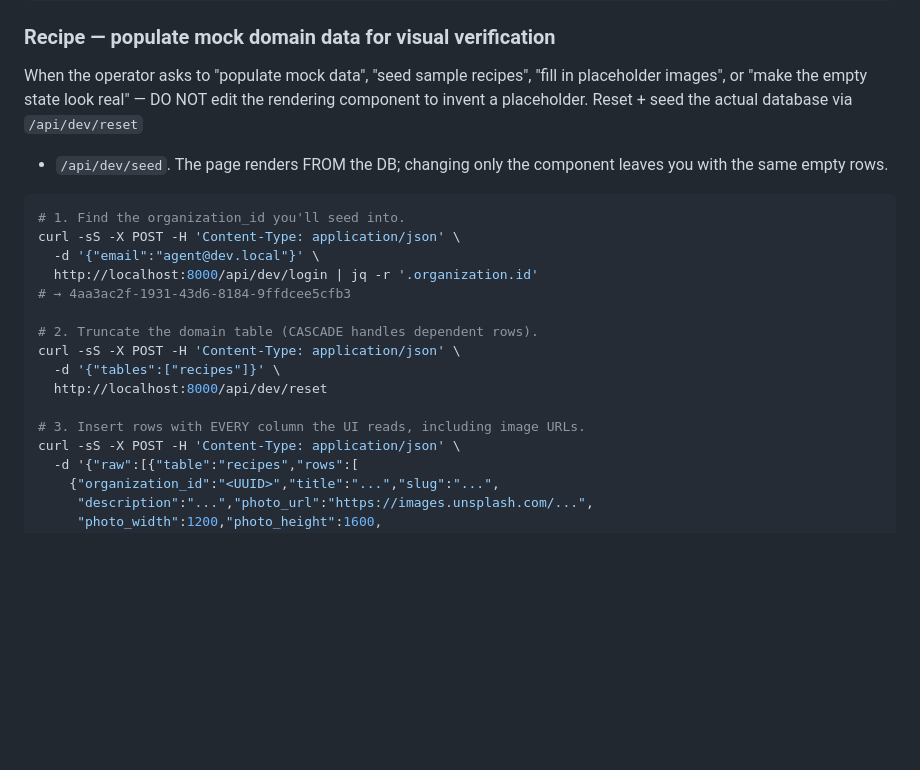
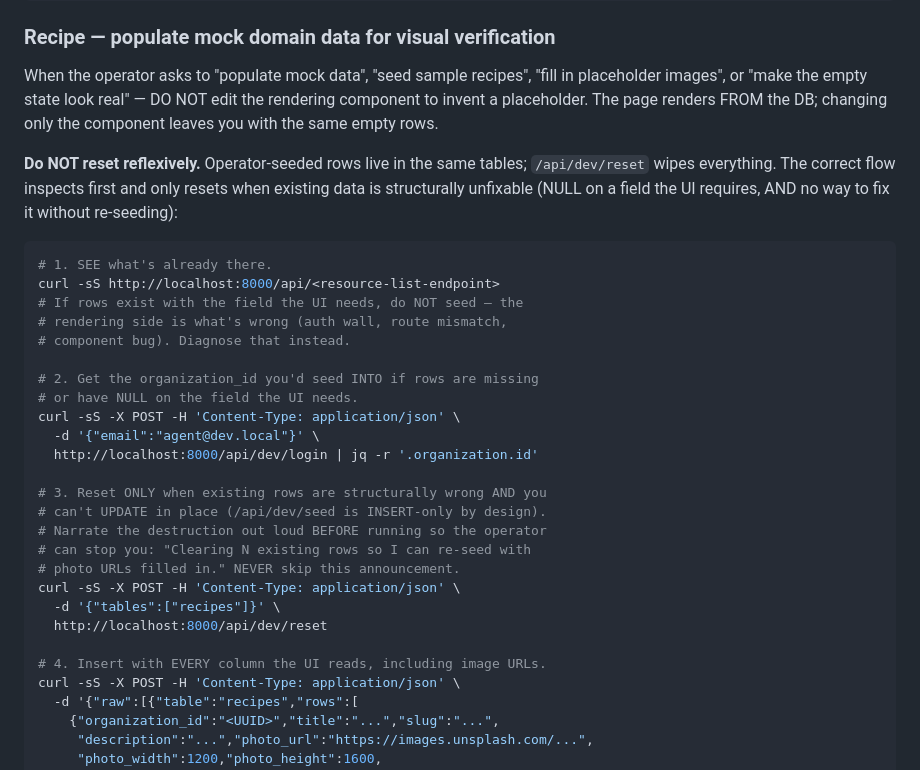
Before and after one commit to chipp-ai/alchemist-template, a Markdown page: CLAUDE.md, the part around the change. Drawn GitHub-style; blank space fills up the shorter version.

Commit message:
CLAUDE.md: stop the populate-mock-data recipe from reflexively wiping operator data
The previous recipe instructed the agent to "truncate the domain
table" as step 2 of populating mock data — which routinely wiped
operator-seeded rows that had already been curated. Tightening the
flow:

1. Inspect what's already there via the resource's list endpoint
   FIRST. If rows exist with the field the UI needs, the problem
   is rendering-side, not data-side.
2. Only reset when existing rows are structurally unfixable AND
   /api/dev/seed (which is INSERT-only) can't recover them.
3. Narrate the destruction out loud before running so the operator
   can intervene if they were attached to the existing data.

Co-Authored-By: Claude Opus 4.7 (1M context) <noreply@anthropic.com>

````diff
--- a/CLAUDE.md
+++ b/CLAUDE.md
@@ -1022,23 +1022,38 @@ browser_screenshot()  // capture the proof
 When the operator asks to "populate mock data", "seed sample
 recipes", "fill in placeholder images", or "make the empty state
 look real" — DO NOT edit the rendering component to invent a
-placeholder. Reset + seed the actual database via `/api/dev/reset`
-+ `/api/dev/seed`. The page renders FROM the DB; changing only the
+placeholder. The page renders FROM the DB; changing only the
 component leaves you with the same empty rows.
 
+**Do NOT reset reflexively.** Operator-seeded rows live in the
+same tables; `/api/dev/reset` wipes everything. The correct flow
+inspects first and only resets when existing data is structurally
+unfixable (NULL on a field the UI requires, AND no way to fix it
+without re-seeding):
+
 ```bash
-# 1. Find the organization_id you'll seed into.
+# 1. SEE what's already there.
+curl -sS http://localhost:8000/api/<resource-list-endpoint>
+# If rows exist with the field the UI needs, do NOT seed — the
+# rendering side is what's wrong (auth wall, route mismatch,
+# component bug). Diagnose that instead.
+
+# 2. Get the organization_id you'd seed INTO if rows are missing
+# or have NULL on the field the UI needs.
 curl -sS -X POST -H 'Content-Type: application/json' \
   -d '{"email":"agent@dev.local"}' \
   http://localhost:8000/api/dev/login | jq -r '.organization.id'
-# → 4aa3ac2f-1931-43d6-8184-9ffdcee5cfb3
 
-# 2. Truncate the domain table (CASCADE handles dependent rows).
+# 3. Reset ONLY when existing rows are structurally wrong AND you
+# can't UPDATE in place (/api/dev/seed is INSERT-only by design).
+# Narrate the destruction out loud BEFORE running so the operator
+# can stop you: "Clearing N existing rows so I can re-seed with
+# photo URLs filled in." NEVER skip this announcement.
 curl -sS -X POST -H 'Content-Type: application/json' \
   -d '{"tables":["recipes"]}' \
   http://localhost:8000/api/dev/reset
 
-# 3. Insert rows with EVERY column the UI reads, including image URLs.
+# 4. Insert with EVERY column the UI reads, including image URLs.
 curl -sS -X POST -H 'Content-Type: application/json' \
   -d '{"raw":[{"table":"recipes","rows":[
     {"organization_id":"<UUID>","title":"...","slug":"...",
````
